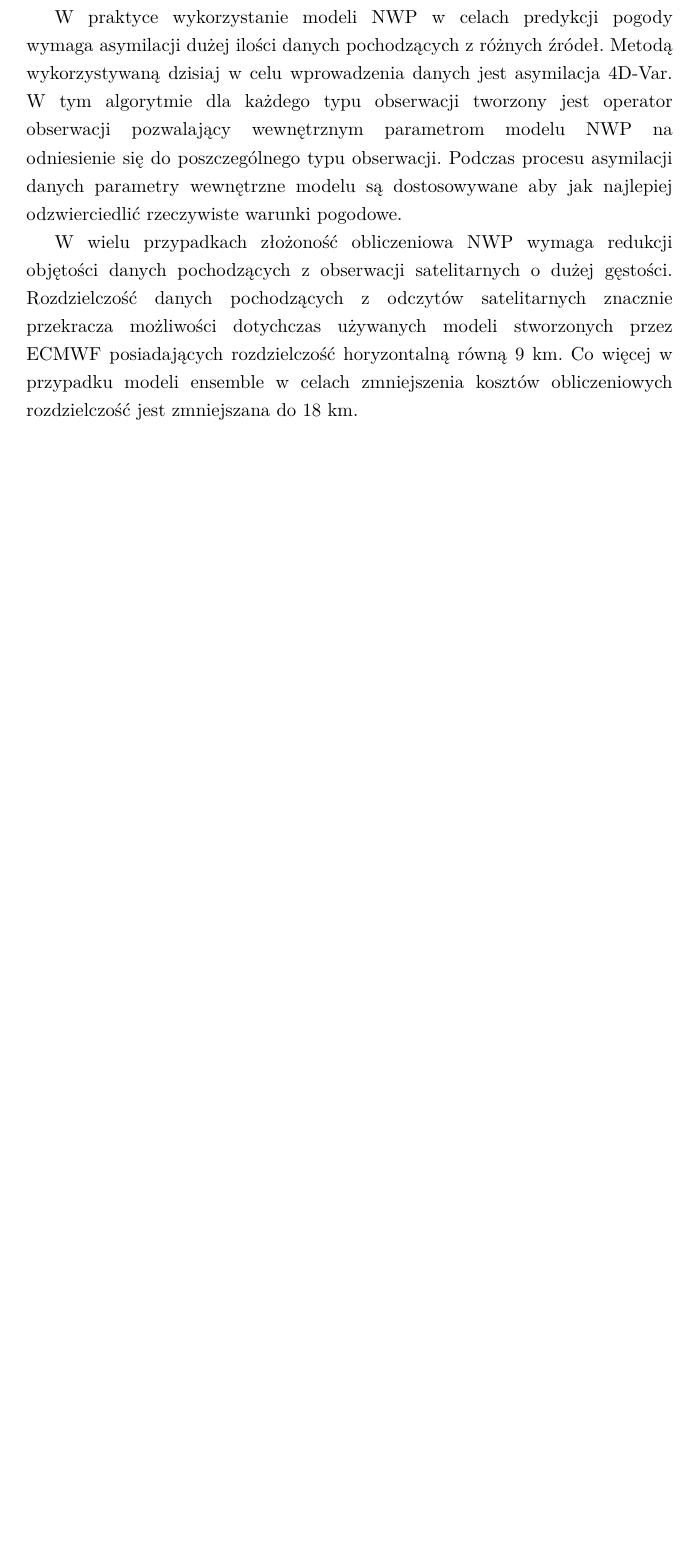
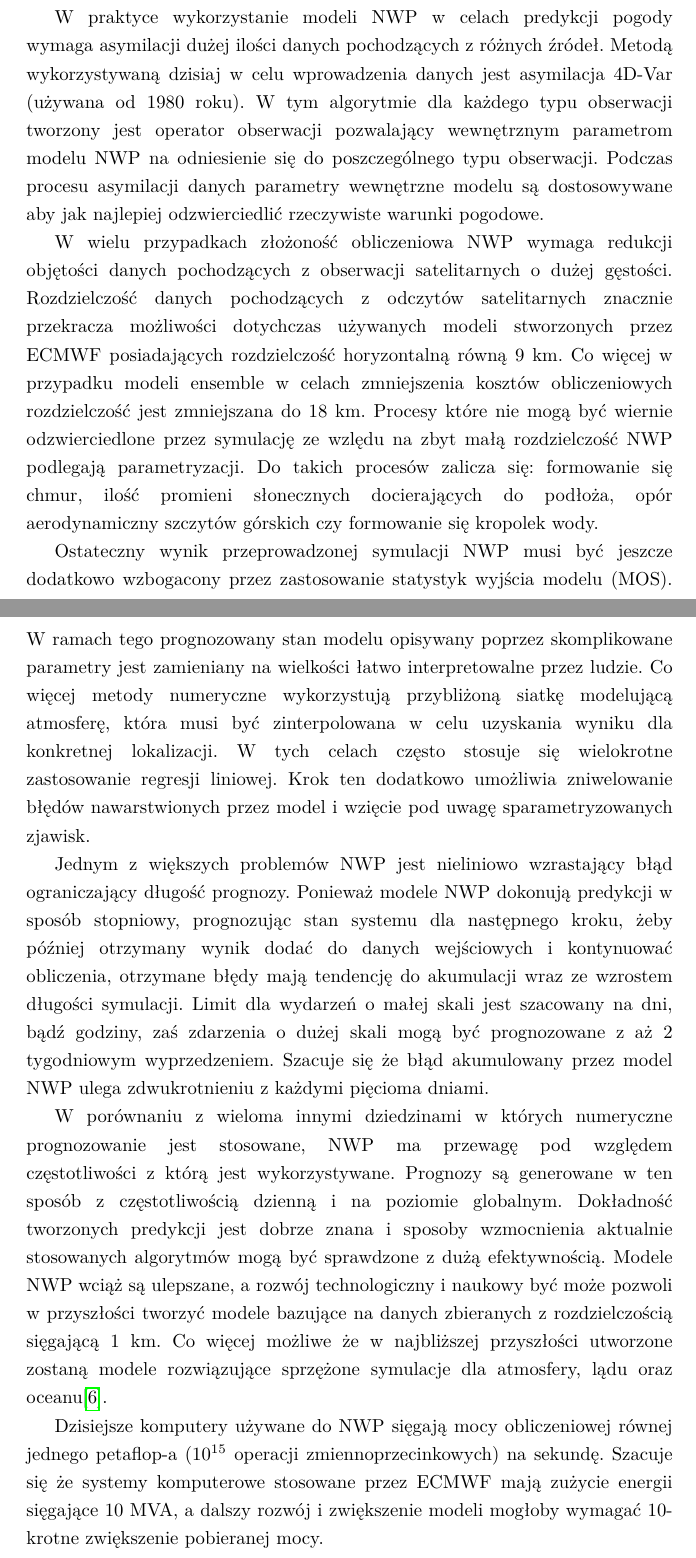
Before and after one commit to ciszyn/praca-magisterska, a LaTeX thesis (0_praca.tex, which reads 2_przeglad_literatury.tex): part of page 11 of 29 before the commit and two parts of pages 11 and 12 of 31 after it, the two joined at a grey line, cut so that both start at the same text, the shorter picture padded with empty space. Compiled offline with pdfLaTeX.

Commit message:
nwp teoria

```diff
--- a/2_przeglad_literatury.tex
+++ b/2_przeglad_literatury.tex
@@ -62,6 +72,8 @@ stworzonej prognozy.
+równomiernie rozłożony w trzech wymiarach przestrzennych i czasie.
+
 W praktyce wykorzystanie modeli NWP w celach predykcji pogody wymaga asymilacji dużej ilości
 danych pochodzących z różnych źródeł. Metodą wykorzystywaną dzisiaj w celu wprowadzenia
-danych jest asymilacja 4D-Var. W tym algorytmie dla każdego typu obserwacji tworzony jest
+danych jest asymilacja 4D-Var (używana od 1980 roku). W tym algorytmie dla każdego typu obserwacji tworzony jest
 operator obserwacji pozwalający wewnętrznym parametrom modelu NWP na odniesienie się
 do poszczególnego typu obserwacji. Podczas procesu asymilacji danych parametry wewnętrzne
 modelu są dostosowywane aby jak najlepiej odzwierciedlić rzeczywiste warunki pogodowe.
@@ -71,8 +83,39 @@ z obserwacji satelitarnych o dużej gęstości. Rozdzielczość danych pochodzą
 satelitarnych znacznie przekracza możliwości dotychczas używanych modeli stworzonych przez
 ECMWF posiadających rozdzielczość horyzontalną równą 9 km. Co więcej w przypadku modeli
 ensemble w celach zmniejszenia kosztów obliczeniowych rozdzielczość jest zmniejszana do 18 km.
+Procesy które nie mogą być wiernie odzwierciedlone przez symulację
+ze wzlędu na zbyt małą rozdzielczość NWP podlegają parametryzacji.
+Do takich procesów zalicza się: formowanie się chmur, ilość promieni słonecznych docierających do
+podłoża, opór aerodynamiczny szczytów górskich czy formowanie się kropolek wody.
 
+Ostateczny wynik przeprowadzonej symulacji NWP musi być jeszcze dodatkowo wzbogacony przez zastosowanie
+statystyk wyjścia modelu (MOS). W ramach tego prognozowany stan modelu opisywany poprzez skomplikowane
+parametry jest zamieniany na wielkości łatwo interpretowalne przez ludzie. Co więcej metody numeryczne
+wykorzystują przybliżoną siatkę modelującą atmosferę, która musi być zinterpolowana w celu uzyskania
+wyniku dla konkretnej lokalizacji. W tych celach często stosuje się wielokrotne zastosowanie
+regresji liniowej. Krok ten dodatkowo umożliwia zniwelowanie błędów nawarstwionych przez model i wzięcie
+pod uwagę sparametryzowanych zjawisk.
 
+Jednym z większych problemów NWP jest nieliniowo wzrastający błąd ograniczający długość prognozy.
+Ponieważ modele NWP dokonują predykcji w sposób stopniowy, prognozując stan systemu dla następnego
+kroku, żeby później otrzymany wynik dodać do danych wejściowych i kontynuować obliczenia, otrzymane błędy
+mają tendencję do akumulacji wraz ze wzrostem długości symulacji.
+Limit dla wydarzeń o małej skali jest szacowany na dni, bądź godziny, zaś zdarzenia o dużej skali
+mogą być prognozowane z aż 2 tygodniowym wyprzedzeniem. Szacuje się że błąd akumulowany przez
+model NWP ulega zdwukrotnieniu z każdymi pięcioma dniami.
+
+W porównaniu z wieloma innymi dziedzinami w których numeryczne prognozowanie jest stosowane,
+NWP ma przewagę pod względem częstotliwości z którą jest wykorzystywane. Prognozy są generowane
+w ten sposób z częstotliwością dzienną i na poziomie globalnym. Dokładność tworzonych predykcji jest
+dobrze znana i sposoby wzmocnienia aktualnie stosowanych algorytmów mogą być sprawdzone z dużą
+efektywnością. Modele NWP wciąż są ulepszane, a rozwój technologiczny i naukowy być może pozwoli
+w przyszłości tworzyć modele bazujące na danych zbieranych z rozdzielczością sięgającą 1 km. Co więcej
+możliwe że w najbliższej przyszłości utworzone zostaną modele rozwiązujące sprzężone symulacje
+dla atmosfery, lądu oraz oceanu\cite{nwp-the-quiet-revolution}.
+
+Dzisiejsze komputery używane do NWP sięgają mocy obliczeniowej równej jednego petaflop-a ($10^{15}$ operacji
+zmiennoprzecinkowych) na sekundę. Szacuje się że systemy komputerowe stosowane przez ECMWF mają zużycie energii
+sięgające 10 MVA, a dalszy rozwój i zwiększenie modeli mogłoby wymagać 10-krotne zwiększenie pobieranej mocy.
 
 \subsubsection{Metody uczenia maszynowego}
 
```
Also changed, not shown: 0_praca.tex (+2 -0 lines), bibliography.bib (+7 -0 lines), 2_przeglad_literatury.tex (12 more changed lines).
